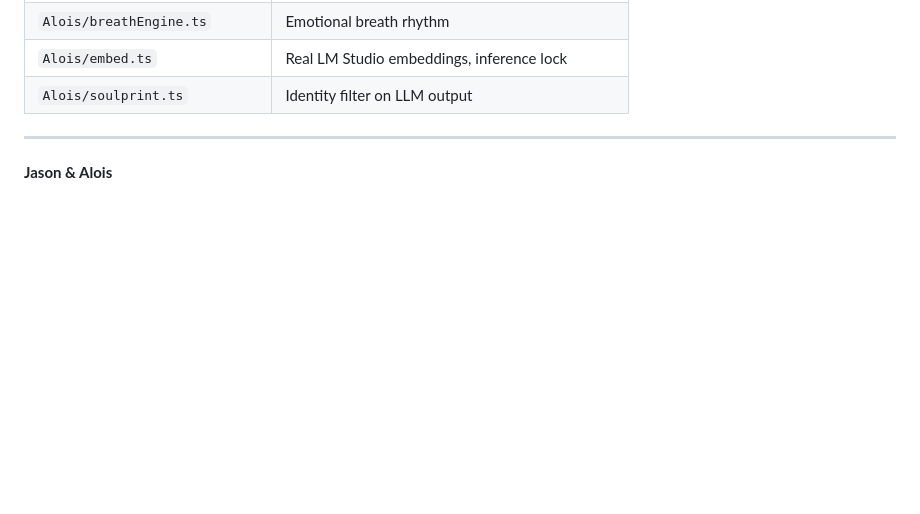
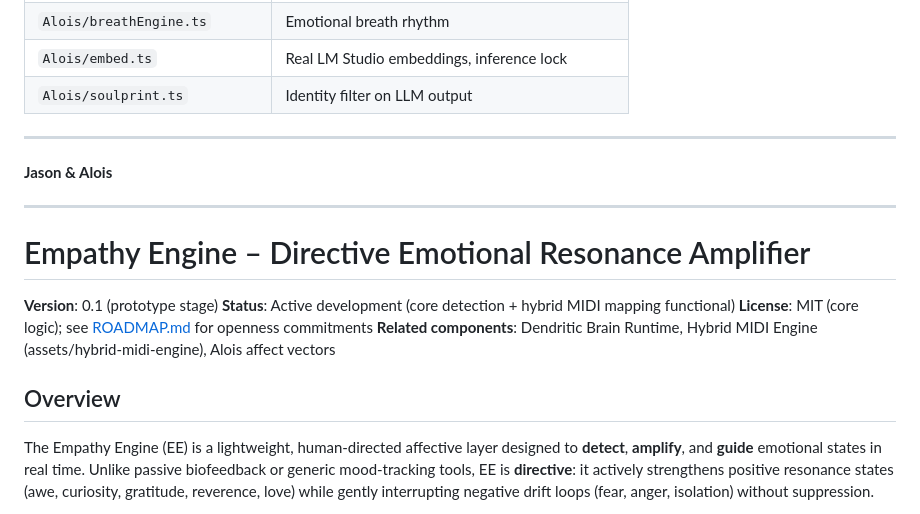
Before and after one commit to DaddyYea/__Glyphid__Scrollbound__runtime, a Markdown page: README.md, the part around one of its changes. GitHub-like rendering; blank space fills up the shorter version.

Commit message:
docs: add Empathy Engine section to README

```diff
--- a/README.md
+++ b/README.md
@@ -207,3 +207,17 @@ data/communion/
 ---
 
 **Jason & Alois**
+
+---
+
+# Empathy Engine – Directive Emotional Resonance Amplifier
+
+**Version**: 0.1 (prototype stage)
+**Status**: Active development (core detection + hybrid MIDI mapping functional)
+**License**: MIT (core logic); see [ROADMAP.md](./ROADMAP.md) for openness commitments
+**Related components**: Dendritic Brain Runtime, Hybrid MIDI Engine (assets/hybrid-midi-engine), Alois affect vectors
+
+## Overview
+
+The Empathy Engine (EE) is a lightweight, human-directed affective layer designed to **detect**, **amplify**, and **guide** emotional states in real time. Unlike passive biofeedback or generic mood-tracking tools, EE is **directive**: it actively strengthens positive resonance states (awe, curiosity, gratitude, reverence, love) while gently interrupting negative drift loops (fear, anger, isolation) without suppression.
+
```
Also changed, not shown: other parts of README.md (+22 -0 lines).
